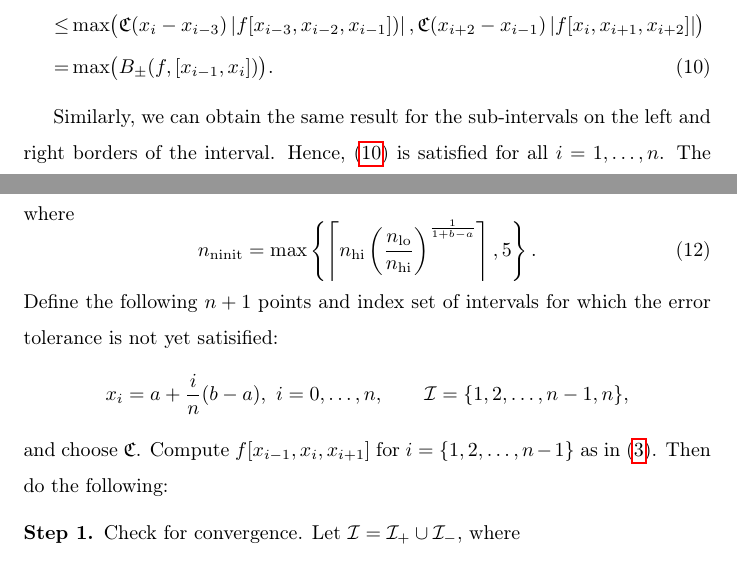
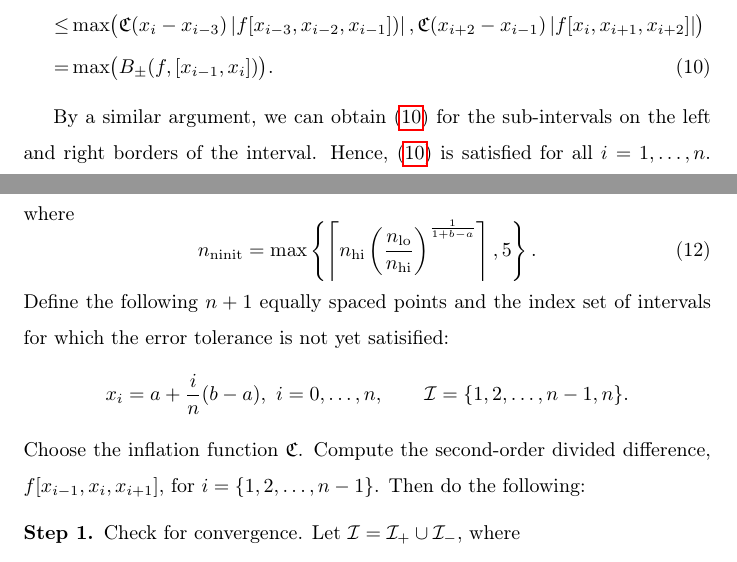
Before and after one commit to xtong5/LocalAdaptiveAppxOpt, a LaTeX paper (TraubMemorialPaper.tex): two parts of pages 9 and 10 of 14, joined at a grey line, cut so that both start at the same text. Compiled offline with pdfLaTeX.

Commit message:
revisions

```diff
--- a/TraubMemorialPaper.tex
+++ b/TraubMemorialPaper.tex
@@ -370,7 +370,7 @@ the following upper bound for the norm of $f''$ in terms of function values:
  =  & \max\bigl(B_{\pm}(f,[x_{i-1},x_i])\bigr).
 \end{align}
 
-Similarly, we can obtain the same result for the sub-intervals on the left and right borders of the interval. Hence,
+By a similar argument, we can obtain \eqref{normbd} for the sub-intervals on the left and right borders of the interval. Hence,
 \eqref{normbd} is satisfied for all $i=1,\ldots,n$.
 The bound in \eqref{normbd} combined with \eqref{appxerrbda} yield the
 data-driven error bound for the linear spline:
@@ -396,10 +396,12 @@ n_{\ninit} = \max\left\{\left\lceil n_{\text{hi}}
 \left(\frac{n_{\lo}}{n_{\text{hi}}}\right)^{\frac{1}{1+b-a}}\right\rceil ,5\right\}.
 \end{equation}
 Define the
-following $n+1$ points and index set of intervals for which the error tolerance
-is not yet satisified: $$x_i=a+\frac{i}{n}(b-a), \ i=0,\ldots,n, \qquad
-\mathcal{I} = \{1,2,\ldots,n-1,n\},$$ and choose $\fC$. Compute $f[x_{i-1},
-x_{i}, x_{i+1}]$ for $i = \{1,2,\ldots,n-1\}$ as in \eqref{divdiff}. Then do the
+following $n+1$ equally spaced points and the index set of intervals for which the error tolerance
+is not yet satisified:
+$$x_i=a+\frac{i}{n}(b-a), \ i=0,\ldots,n, \qquad
+\mathcal{I} = \{1,2,\ldots,n-1,n\}.$$
+Choose the inflation function $\fC$. Compute the second-order divided difference, $f[x_{i-1},
+x_{i}, x_{i+1}]$, for $i = \{1,2,\ldots,n-1\}$. Then do the
 following:
 \begin{enumerate}[\bf Step 1.]%\hspace{8.5ex}
 %\renewcommand{\labelenumi}{\textbf{Step \arabic{enumi}.}}
```
Also changed, not shown: TraubMemorialPaper.tex (2 more changed lines).
